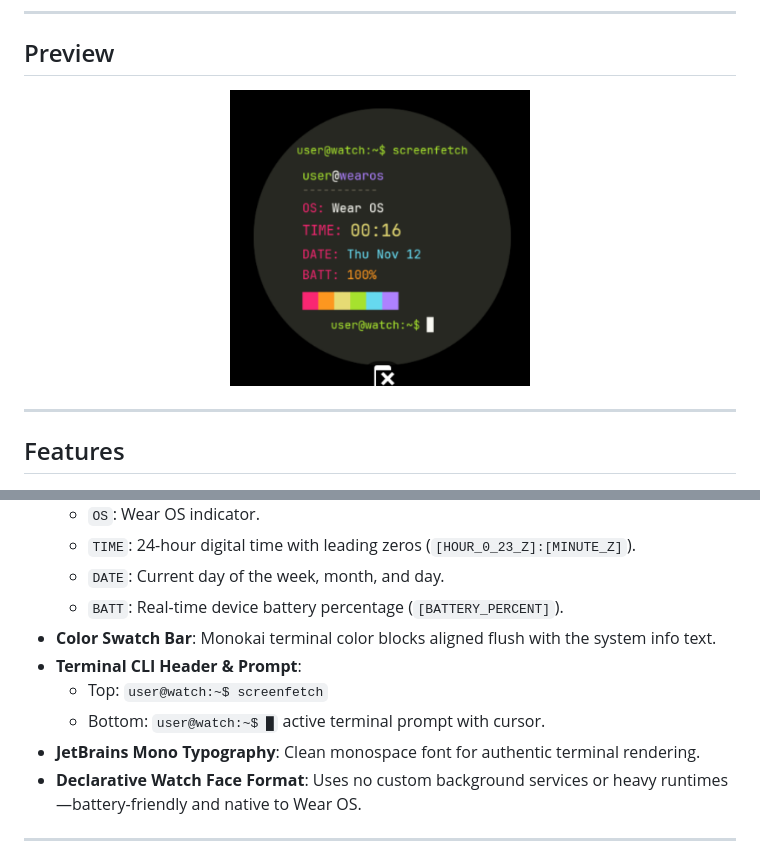
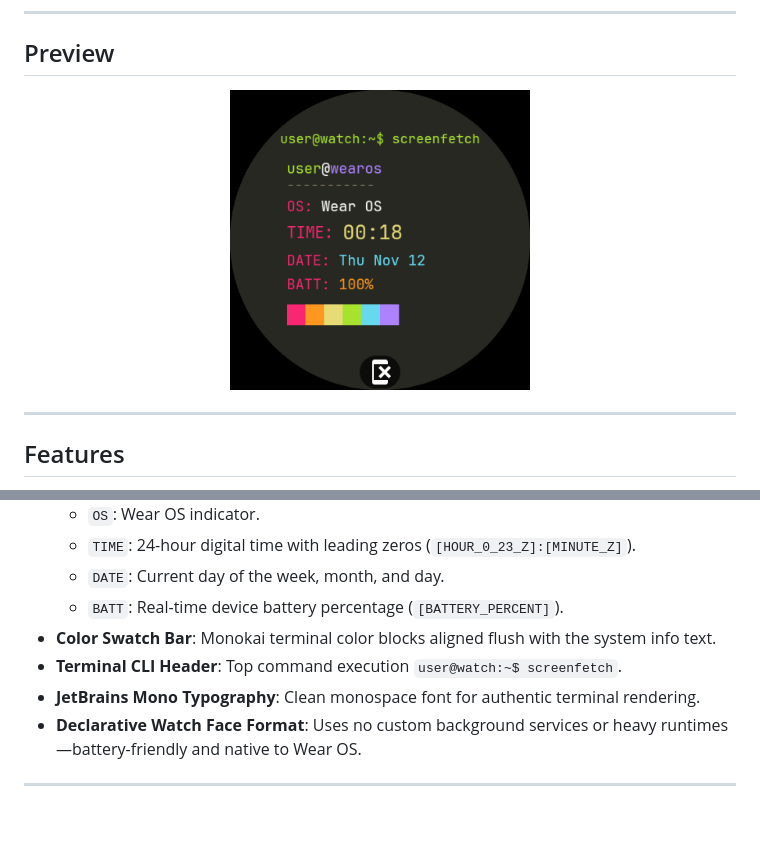
Before and after one commit to Frankmau5/screenfetch-watch, a Markdown page: README.md, 2 parts joined by grey strips. Rendered like a GitHub page; pictures changed too: screenshot.png; blank space fills up the shorter version.

Commit message:
Remove bottom prompt, update preview screenshot, configure release build v1.0.0

```diff
--- a/README.md
+++ b/README.md
@@ -24,9 +24,7 @@ Built using the official **Watch Face Format (WFF v1)** for maximum battery effi
   - `DATE`: Current day of the week, month, and day.
   - `BATT`: Real-time device battery percentage (`[BATTERY_PERCENT]`).
 - **Color Swatch Bar**: Monokai terminal color blocks aligned flush with the system info text.
-- **Terminal CLI Header & Prompt**:
-  - Top: `user@watch:~$ screenfetch`
-  - Bottom: `user@watch:~$ █` active terminal prompt with cursor.
+- **Terminal CLI Header**: Top command execution `user@watch:~$ screenfetch`.
 - **JetBrains Mono Typography**: Clean monospace font for authentic terminal rendering.
 - **Declarative Watch Face Format**: Uses no custom background services or heavy runtimes—battery-friendly and native to Wear OS.
 
```
Also changed, not shown: 2 other files.
